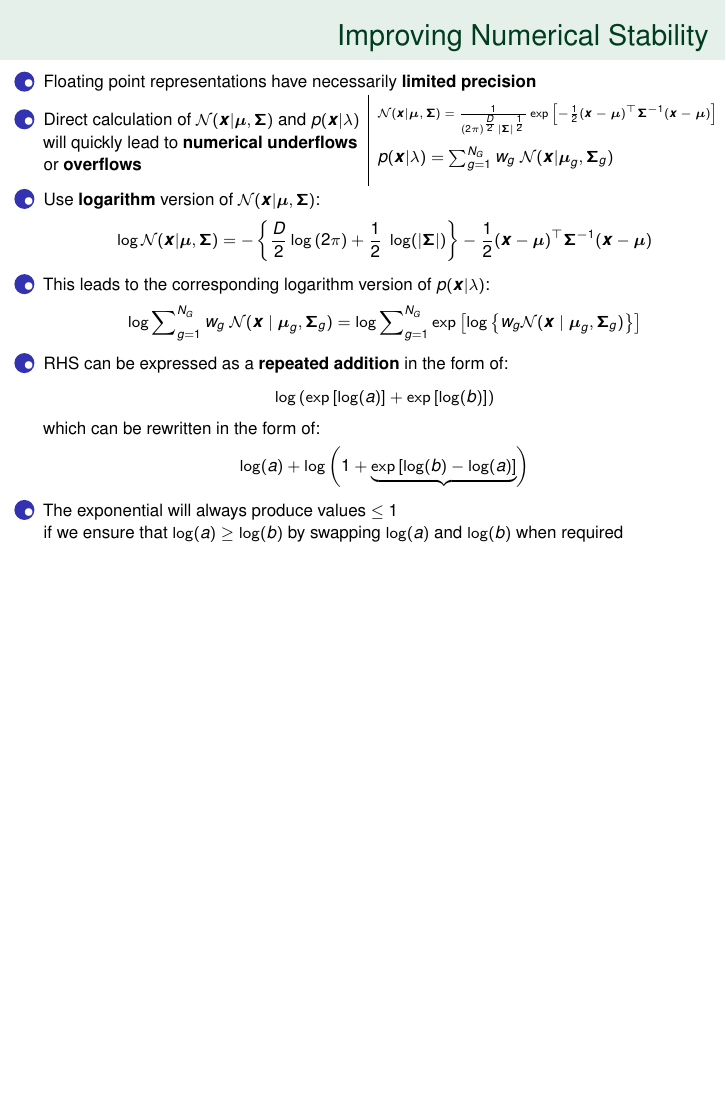
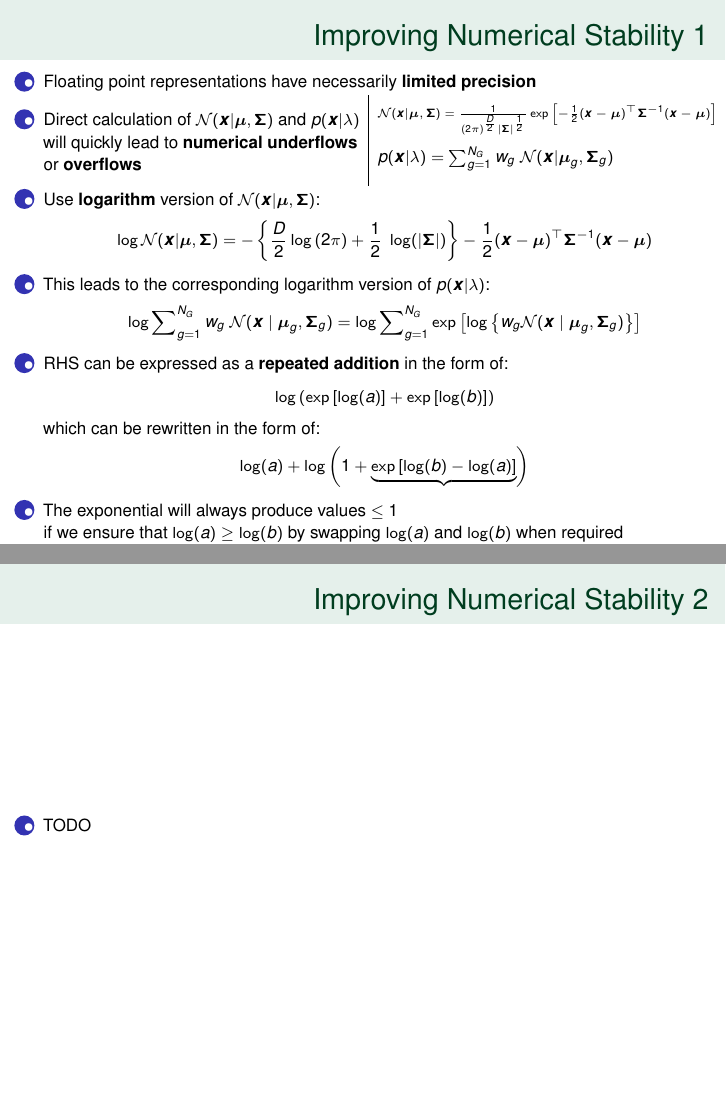
Before and after one commit to conradsnicta/gmmreport, LaTeX slides (slides/slides.tex): page 7 of 13 before the commit and pages 7 and 8 of 14 after it, the two joined at a grey line, the shorter picture padded with empty space. Compiled offline with pdfLaTeX.

Commit message:
work in progress

```diff
--- a/slides/slides.tex
+++ b/slides/slides.tex
@@ -458,6 +458,21 @@ which can be rewritten in the form of:
 \item
 The exponential will always produce values $\leq 1$\\
 if we ensure that {$\log(a) \geq \log(b)$} by swapping $\log(a)$ and $\log(b)$ when required
+
+\end{enumerate}
+\end{frame}
+
+%
+%
+%
+
+\begin{frame}
+\frametitle{Improving Numerical Stability 2}
+
+\begin{enumerate}[{~~$\boldsymbol{\bullet}$}]
+
+\item TODO
+
 
 \end{enumerate}
 \end{frame}
```
Also changed, not shown: slides/slides.tex (2 more changed lines).
